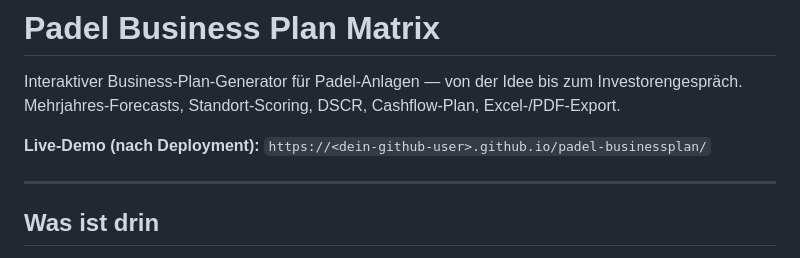
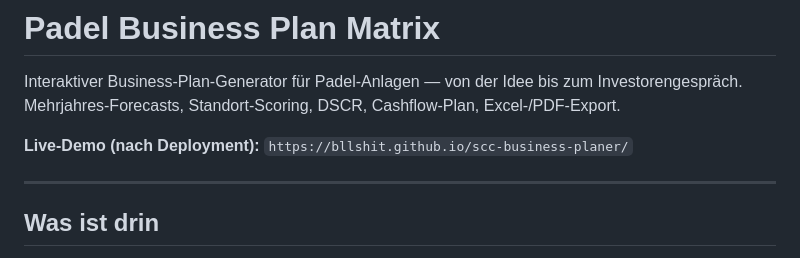
Before and after one commit to BLLSHIT/scc-business-planer, a Markdown page: README.md, the part around the change. Rendered like a GitHub page.

Commit message:
Change live demo link in README.md
Updated live demo link in README.

```diff
--- a/README.md
+++ b/README.md
@@ -2,7 +2,7 @@
 
 Interaktiver Business-Plan-Generator für Padel-Anlagen — von der Idee bis zum Investorengespräch. Mehrjahres-Forecasts, Standort-Scoring, DSCR, Cashflow-Plan, Excel-/PDF-Export.
 
-**Live-Demo (nach Deployment):** `https://<dein-github-user>.github.io/padel-businessplan/`
+**Live-Demo (nach Deployment):** `https://bllshit.github.io/scc-business-planer/`
 
 ---
 
```
